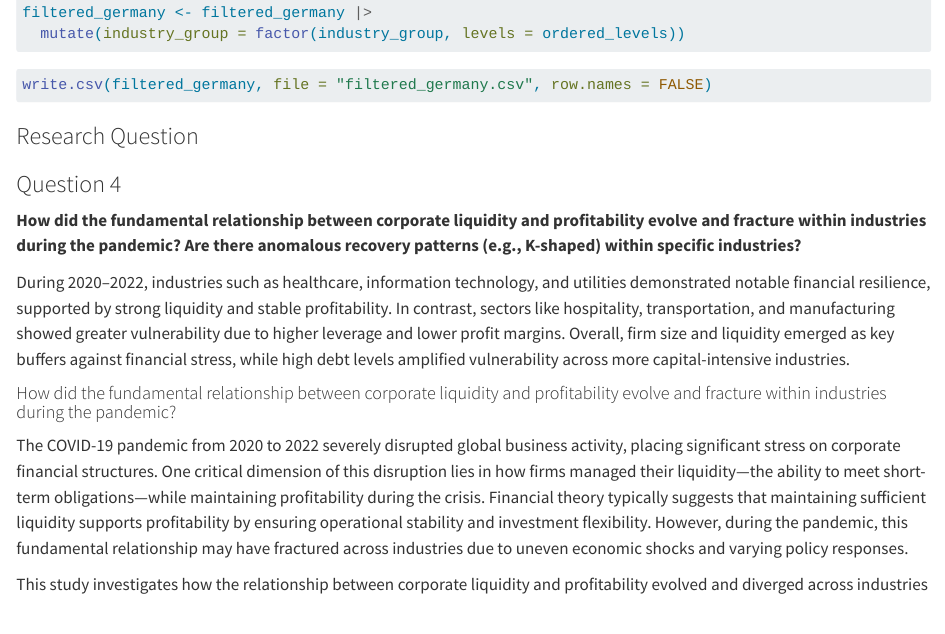
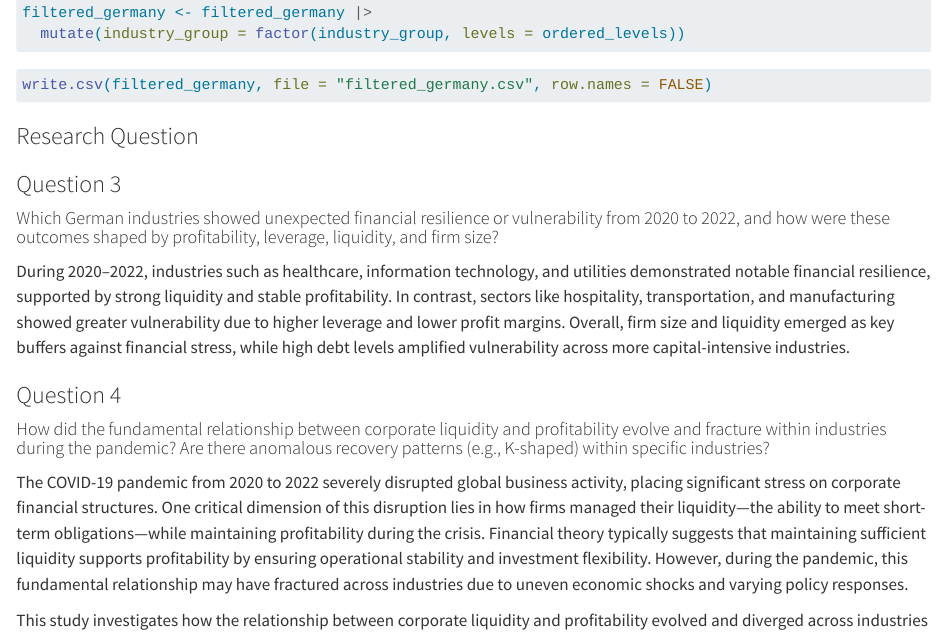
Before and after one commit to yusufkurniar/germany-sweden-financial-health-comparison, a Quarto document (report.qmd): the page in a window 1100 px wide, from 6130 px down. Rendered offline with R 4.5, knitr and Pandoc in place of Quarto, with nearby package versions; some code elsewhere in the file could not run offline; long lines of code are wrapped; column names are cleaned by a stand-in for the janitor package.

Commit message:
Change the format.

```diff
--- a/report.qmd
+++ b/report.qmd
@@ -348,14 +348,16 @@ write.csv(filtered_germany, file = "filtered_germany.csv", row.names = FALSE)
 
 ### Research Question
 
-### Question 4
+### Question 3
 
-**How did the fundamental relationship between corporate liquidity and profitability evolve and fracture within industries during the pandemic? Are there anomalous recovery patterns (e.g., K-shaped) within specific industries?**
+#### Which German industries showed unexpected financial resilience or vulnerability from 2020 to 2022, and how were these outcomes shaped by profitability, leverage, liquidity, and firm size?
 
 During 2020–2022, industries such as healthcare, information technology, and utilities demonstrated notable financial resilience, supported by strong liquidity and stable profitability. In contrast, sectors like hospitality, transportation, and manufacturing showed greater vulnerability due to higher leverage and lower profit margins. Overall, firm size and liquidity emerged as key buffers against financial stress, while high debt levels amplified vulnerability across more capital-intensive industries.
 
 
-#### How did the fundamental relationship between corporate liquidity and profitability evolve and fracture within industries during the pandemic?
+### Question 4
+
+#### How did the fundamental relationship between corporate liquidity and profitability evolve and fracture within industries during the pandemic? Are there anomalous recovery patterns (e.g., K-shaped) within specific industries?
 
 
 The COVID-19 pandemic from 2020 to 2022 severely disrupted global business activity, placing significant stress on corporate financial structures. One critical dimension of this disruption lies in how firms managed their liquidity—the ability to meet short-term obligations—while maintaining profitability during the crisis. Financial theory typically suggests that maintaining sufficient liquidity supports profitability by ensuring operational stability and investment flexibility. However, during the pandemic, this fundamental relationship may have fractured across industries due to uneven economic shocks and varying policy responses.
```
